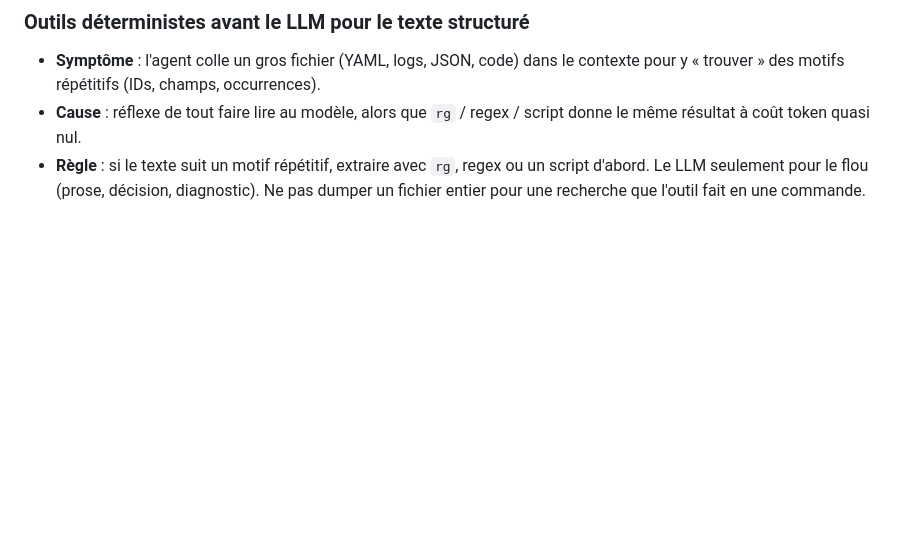
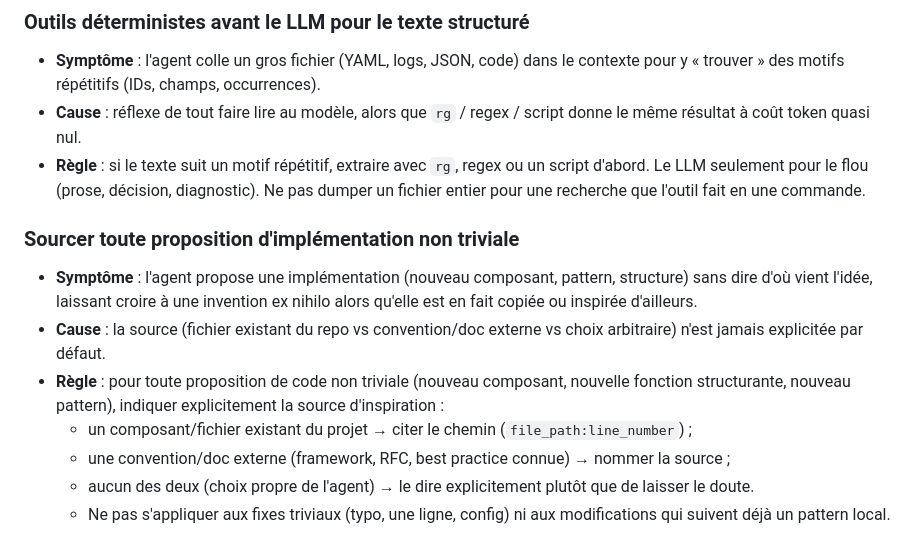
Before and after one commit to Hexa-Da/config-cursor, a Markdown page: tasks/lessons.md, the part around the change. GitHub-like rendering; blank space fills up the shorter version.

```diff
--- a/tasks/lessons.md
+++ b/tasks/lessons.md
@@ -88,3 +88,15 @@
 - **Symptôme** : l'agent colle un gros fichier (YAML, logs, JSON, code) dans le contexte pour y « trouver » des motifs répétitifs (IDs, champs, occurrences).
 - **Cause** : réflexe de tout faire lire au modèle, alors que `rg` / regex / script donne le même résultat à coût token quasi nul.
 - **Règle** : si le texte suit un motif répétitif, extraire avec `rg`, regex ou un script d'abord. Le LLM seulement pour le flou (prose, décision, diagnostic). Ne pas dumper un fichier entier pour une recherche que l'outil fait en une commande.
+
+
+
+### Sourcer toute proposition d'implémentation non triviale
+
+- **Symptôme** : l'agent propose une implémentation (nouveau composant, pattern, structure) sans dire d'où vient l'idée, laissant croire à une invention ex nihilo alors qu'elle est en fait copiée ou inspirée d'ailleurs.
+- **Cause** : la source (fichier existant du repo vs convention/doc externe vs choix arbitraire) n'est jamais explicitée par défaut.
+- **Règle** : pour toute proposition de code non triviale (nouveau composant, nouvelle fonction structurante, nouveau pattern), indiquer explicitement la source d'inspiration :
+  - un composant/fichier existant du projet → citer le chemin (`file_path:line_number`) ;
+  - une convention/doc externe (framework, RFC, best practice connue) → nommer la source ;
+  - aucun des deux (choix propre de l'agent) → le dire explicitement plutôt que de laisser le doute.
+  - Ne pas s'appliquer aux fixes triviaux (typo, une ligne, config) ni aux modifications qui suivent déjà un pattern local.
```
Also changed, not shown: 1 other file.
